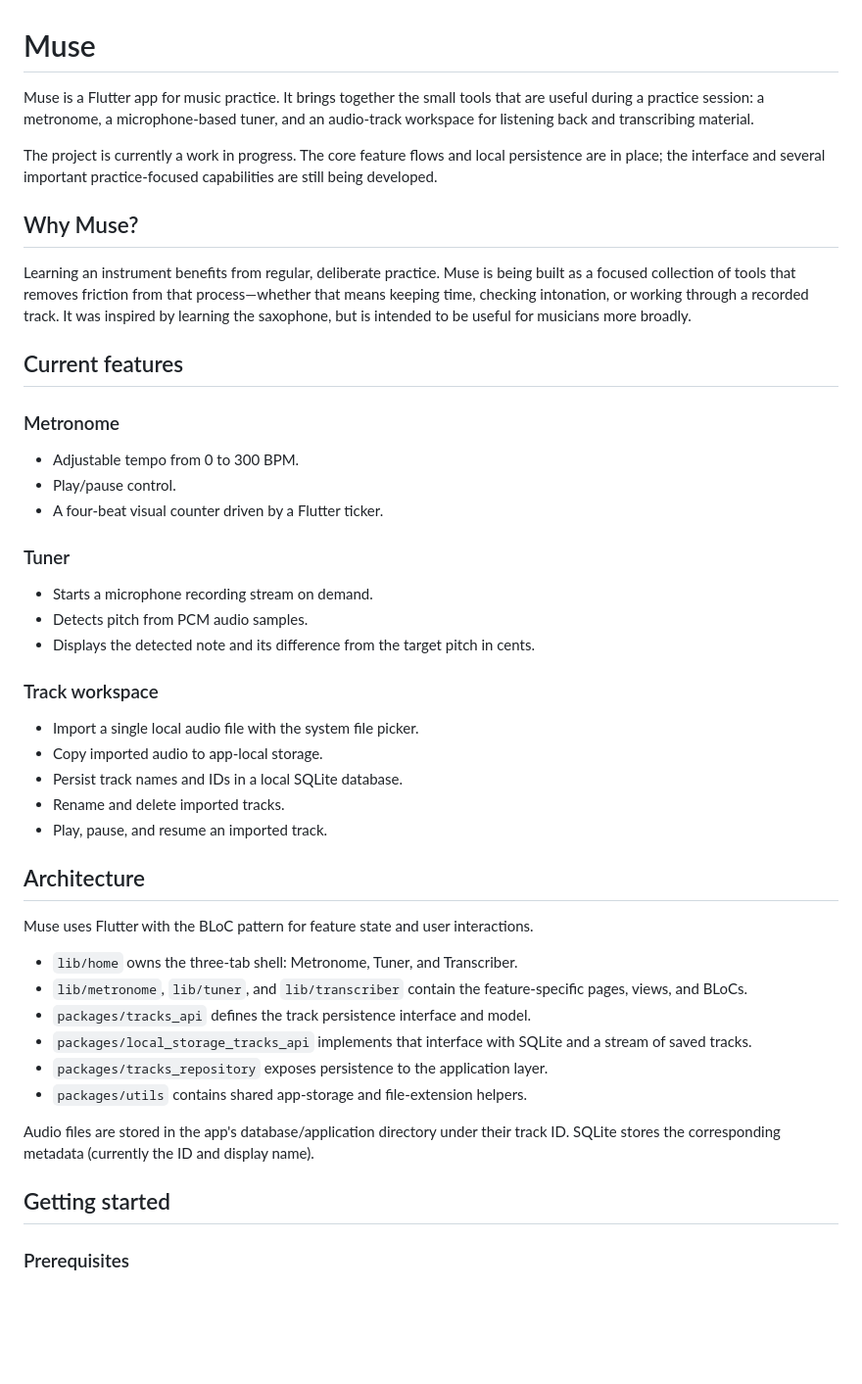
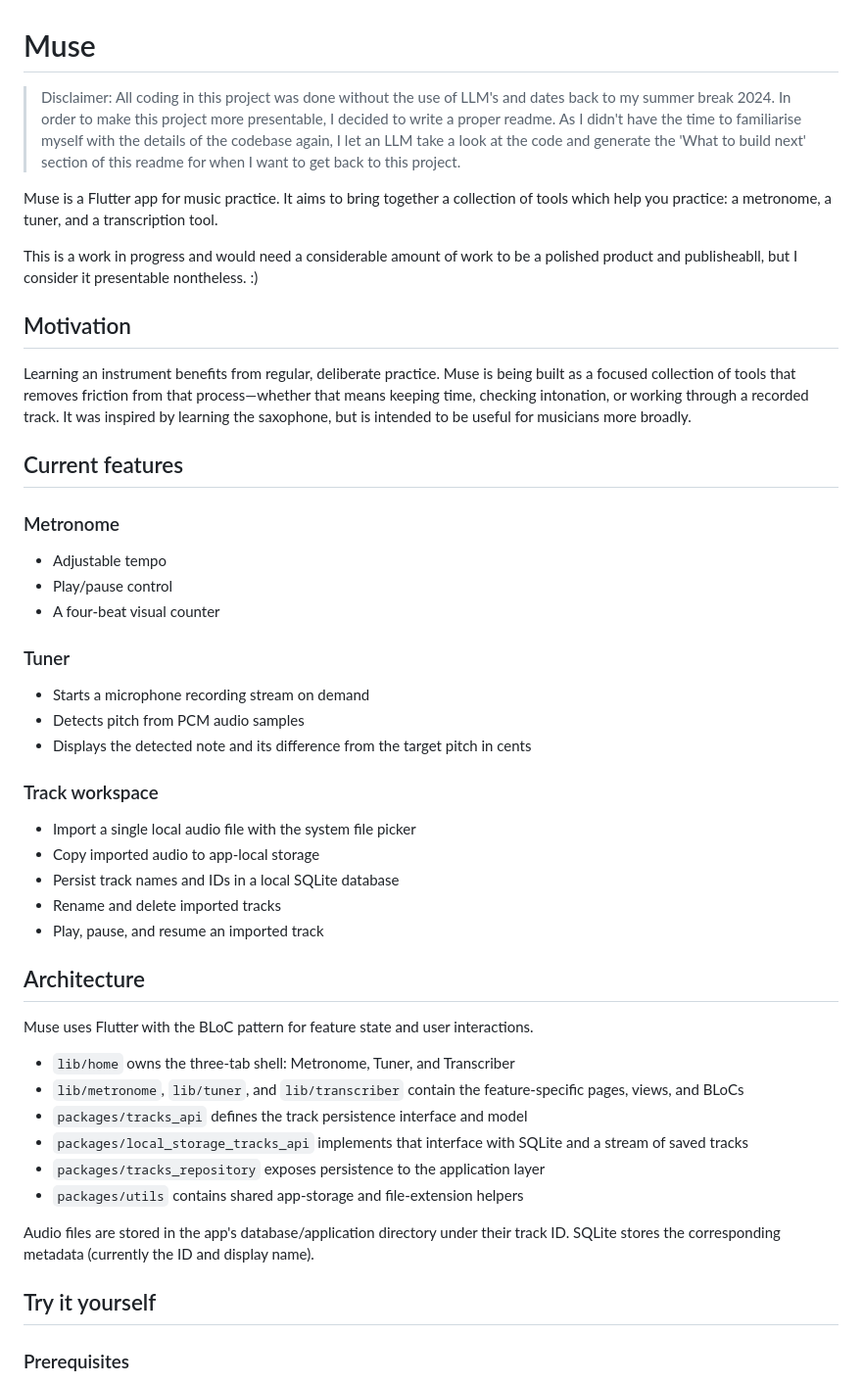
Before and after one commit to konradroesler/muse, a Markdown page: README.md, the part around one of its changes. Shown at 98% size. Drawn GitHub-style; blank space fills up the shorter version.

```diff
--- a/README.md
+++ b/README.md
@@ -1,10 +1,12 @@
 # Muse
 
-Muse is a Flutter app for music practice. It brings together the small tools that are useful during a practice session: a metronome, a microphone-based tuner, and an audio-track workspace for listening back and transcribing material.
+> Disclaimer: All coding in this project was done without the use of LLM's and dates back to my summer break 2024. In order to make this project more presentable, I decided to write a proper readme. As I didn't have the time to familiarise myself with the details of the codebase again, I let an LLM take a look at the code and generate the 'What to build next' section of this readme for when I want to get back to this project.
 
-The project is currently a work in progress. The core feature flows and local persistence are in place; the interface and several important practice-focused capabilities are still being developed.
+Muse is a Flutter app for music practice. It aims to bring together a collection of tools which help you practice: a metronome, a tuner, and a transcription tool.
 
-## Why Muse?
+This is a work in progress and would need a considerable amount of work to be a polished product and publisheabll, but I consider it presentable nontheless. :)
+
+## Motivation
 
 Learning an instrument benefits from regular, deliberate practice. Muse is being built as a focused collection of tools that removes friction from that process—whether that means keeping time, checking intonation, or working through a recorded track. It was inspired by learning the saxophone, but is intended to be useful for musicians more broadly.
 
@@ -12,38 +14,38 @@ Learning an instrument benefits from regular, deliberate practice. Muse is being
 
 ### Metronome
 
-- Adjustable tempo from 0 to 300 BPM.
-- Play/pause control.
-- A four-beat visual counter driven by a Flutter ticker.
+- Adjustable tempo
+- Play/pause control
+- A four-beat visual counter
 
 ### Tuner
 
-- Starts a microphone recording stream on demand.
-- Detects pitch from PCM audio samples.
-- Displays the detected note and its difference from the target pitch in cents.
+- Starts a microphone recording stream on demand
+- Detects pitch from PCM audio samples
+- Displays the detected note and its difference from the target pitch in cents
 
 ### Track workspace
 
-- Import a single local audio file with the system file picker.
-- Copy imported audio to app-local storage.
-- Persist track names and IDs in a local SQLite database.
-- Rename and delete imported tracks.
-- Play, pause, and resume an imported track.
+- Import a single local audio file with the system file picker
+- Copy imported audio to app-local storage
+- Persist track names and IDs in a local SQLite database
+- Rename and delete imported tracks
+- Play, pause, and resume an imported track
 
 ## Architecture
 
 Muse uses Flutter with the BLoC pattern for feature state and user interactions.
 
-- `lib/home` owns the three-tab shell: Metronome, Tuner, and Transcriber.
-- `lib/metronome`, `lib/tuner`, and `lib/transcriber` contain the feature-specific pages, views, and BLoCs.
-- `packages/tracks_api` defines the track persistence interface and model.
-- `packages/local_storage_tracks_api` implements that interface with SQLite and a stream of saved tracks.
-- `packages/tracks_repository` exposes persistence to the application layer.
-- `packages/utils` contains shared app-storage and file-extension helpers.
+- `lib/home` owns the three-tab shell: Metronome, Tuner, and Transcriber
+- `lib/metronome`, `lib/tuner`, and `lib/transcriber` contain the feature-specific pages, views, and BLoCs
+- `packages/tracks_api` defines the track persistence interface and model
+- `packages/local_storage_tracks_api` implements that interface with SQLite and a stream of saved tracks
+- `packages/tracks_repository` exposes persistence to the application layer
+- `packages/utils` contains shared app-storage and file-extension helpers
 
 Audio files are stored in the app's database/application directory under their track ID. SQLite stores the corresponding metadata (currently the ID and display name).
 
-## Getting started
+## Try it yourself
 
 ### Prerequisites
 
```
Also changed, not shown: other parts of README.md (+34 -38 lines).
